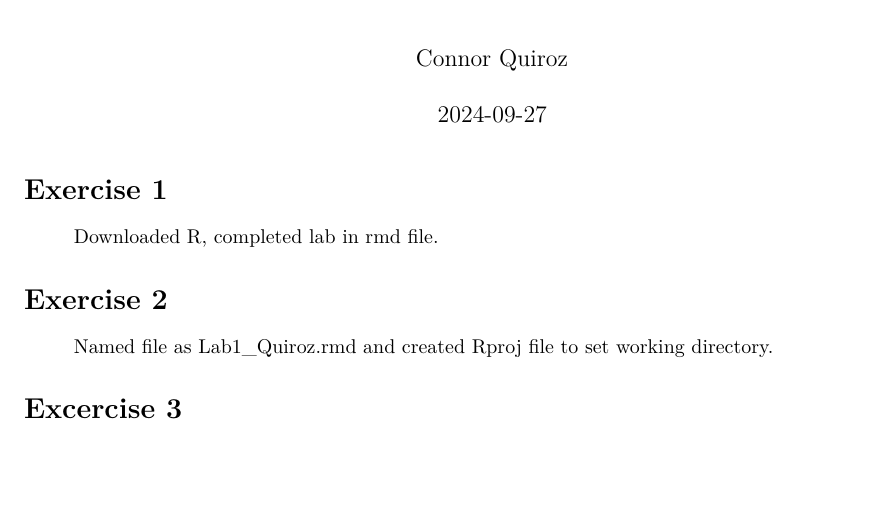
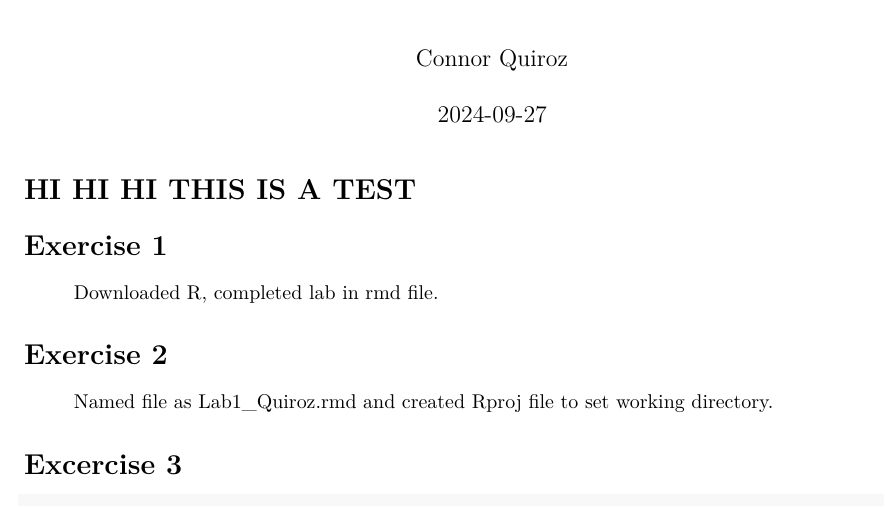
Before and after one commit to quir1869/myrepo, an R Markdown document (Lab1_Quiroz.Rmd): part of page 1 of 3, cut so that both start at the same text, the shorter picture padded with empty space. Rendered offline with R 4.5, knitr and Pandoc, then LaTeX, with nearby package versions; code that draws random numbers runs with fixed seeds of ours; some code elsewhere in the file could not run offline.

Commit message:
test boop beep

````diff
--- a/Lab1_Quiroz.Rmd
+++ b/Lab1_Quiroz.Rmd
@@ -4,6 +4,8 @@ author: "Connor Quiroz"
 date: "2024-09-27"
 output: pdf_document
 ---
+
+# HI HI HI THIS IS A TEST
 
 ```{r setup, include=FALSE}
 knitr::opts_chunk$set(echo = TRUE)
````
